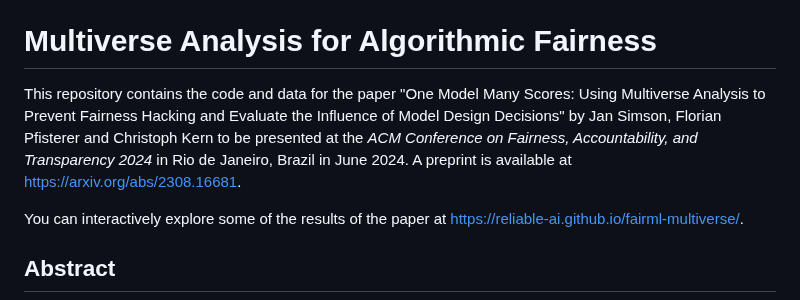
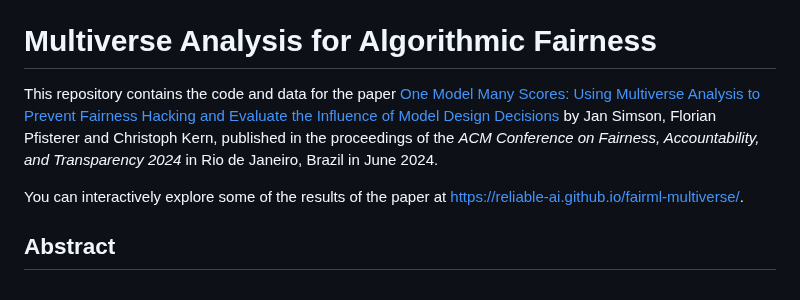
Before and after one commit to reliable-ai/fairml-multiverse, a Markdown page: README.md, the part around the change. Rendered like a GitHub page.

Commit message:
Use official link to paper

```diff
--- a/README.md
+++ b/README.md
@@ -2,7 +2,7 @@
 
 # Multiverse Analysis for Algorithmic Fairness
 
-This repository contains the code and data for the paper "One Model Many Scores: Using Multiverse Analysis to Prevent Fairness Hacking and Evaluate the Influence of Model Design Decisions" by Jan Simson, Florian Pfisterer and Christoph Kern to be presented at the *ACM Conference on Fairness, Accountability, and Transparency 2024* in Rio de Janeiro, Brazil in June 2024. A preprint is available at [https://arxiv.org/abs/2308.16681](https://arxiv.org/abs/2308.16681).
+This repository contains the code and data for the paper [One Model Many Scores: Using Multiverse Analysis to Prevent Fairness Hacking and Evaluate the Influence of Model Design Decisions](https://doi.org/10.1145/3630106.3658974) by Jan Simson, Florian Pfisterer and Christoph Kern, published in the proceedings of the *ACM Conference on Fairness, Accountability, and Transparency 2024* in Rio de Janeiro, Brazil in June 2024.
 
 You can interactively explore some of the results of the paper at [https://reliable-ai.github.io/fairml-multiverse/](https://reliable-ai.github.io/fairml-multiverse/).
 
```
